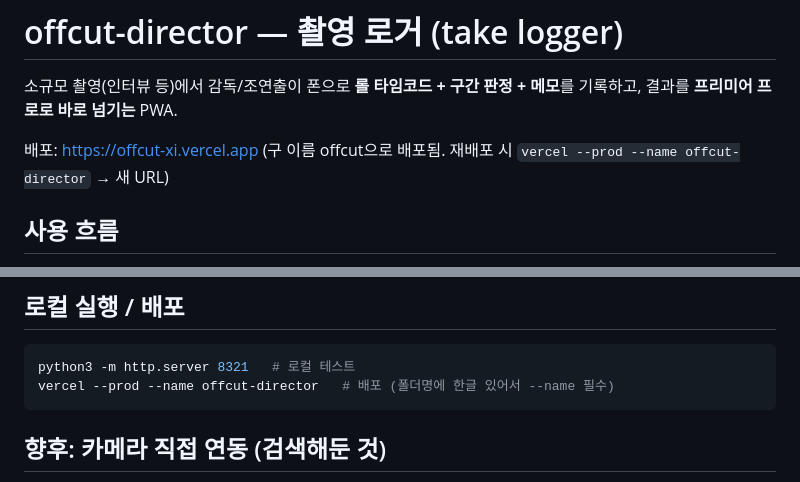
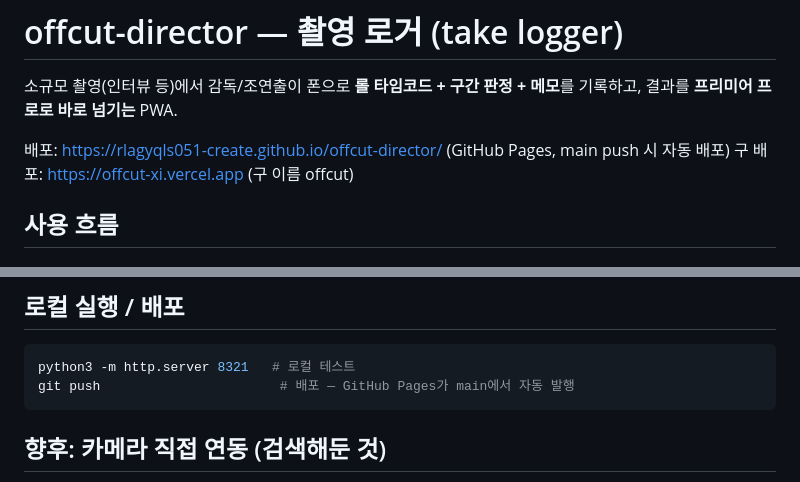
Before and after one commit to rlagyqls051-create/director, a Markdown page: README.md, 2 parts joined by grey strips. Rendered like a GitHub page.

Commit message:
Document GitHub Pages deployment
Generated with [Devin](https://devin.ai)

Co-Authored-By: Devin <158243242+devin-ai-integration[bot]@users.noreply.github.com>

````diff
--- a/README.md
+++ b/README.md
@@ -3,7 +3,8 @@
 소규모 촬영(인터뷰 등)에서 감독/조연출이 폰으로 **롤 타임코드 + 구간 판정 + 메모**를 기록하고,
 결과를 **프리미어 프로로 바로 넘기는** PWA.
 
-배포: https://offcut-xi.vercel.app (구 이름 offcut으로 배포됨. 재배포 시 `vercel --prod --name offcut-director` → 새 URL)
+배포: https://rlagyqls051-create.github.io/offcut-director/ (GitHub Pages, main push 시 자동 배포)
+구 배포: https://offcut-xi.vercel.app (구 이름 offcut)
 
 ## 사용 흐름
 
@@ -55,7 +56,7 @@ S = {
 
 ```bash
 python3 -m http.server 8321   # 로컬 테스트
-vercel --prod --name offcut-director   # 배포 (폴더명에 한글 있어서 --name 필수)
+git push                       # 배포 — GitHub Pages가 main에서 자동 발행
 ```
 
 ## 향후: 카메라 직접 연동 (검색해둔 것)
````
